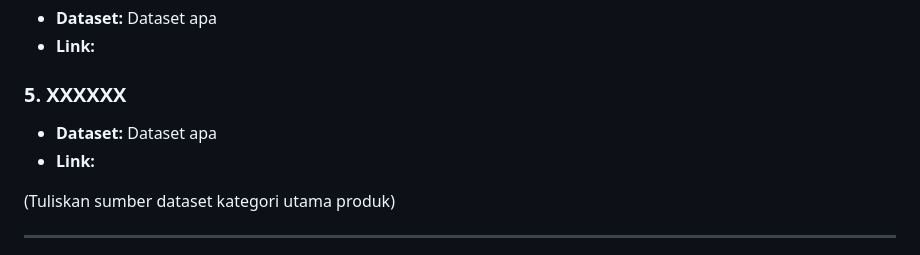
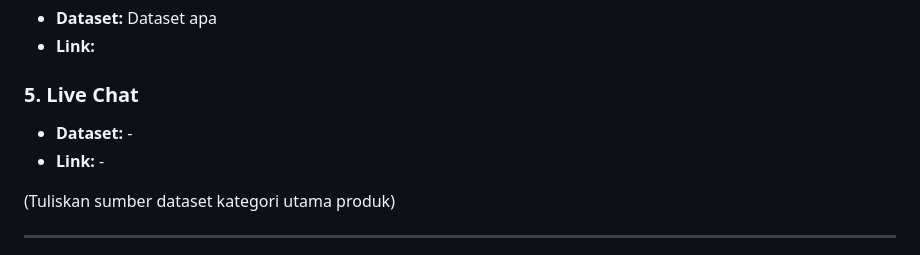
Before and after one commit to pbp-kelompok-f08/ProyekUTS, a Markdown page: README.md, the part around the change. Rendered like a GitHub page; folded sections open.

Commit message:
feat: fitur ke 5

```diff
--- a/README.md
+++ b/README.md
@@ -78,9 +78,9 @@ Temui platform sosial media baru yang menggabungkan keseruan berbagi cerita dan
 - **Dataset:** Dataset apa
 - **Link:**
 
-### 5. XXXXXX
-- **Dataset:** Dataset apa
-- **Link:**
+### 5. Live Chat
+- **Dataset:** -
+- **Link:** -
 
 
 
```
